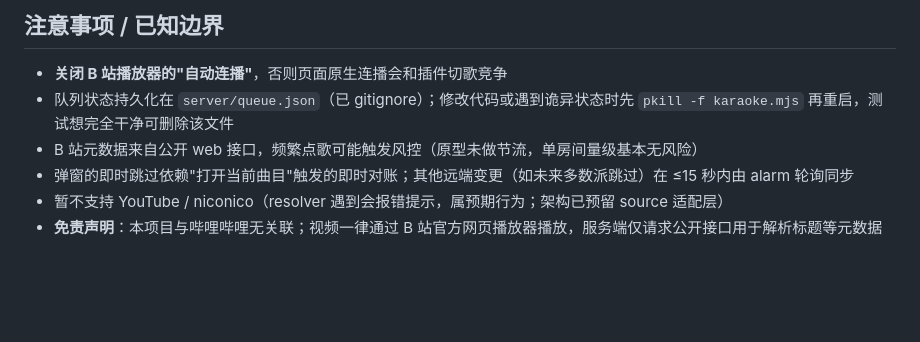
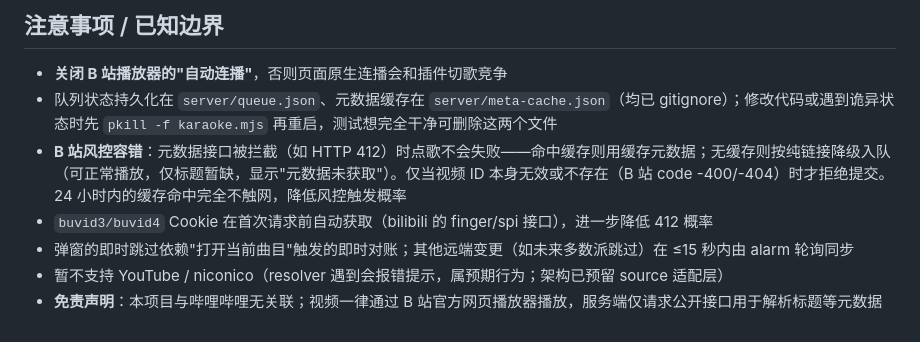
Before and after one commit to GarytheNoob/karaqueue, a Markdown page: README_zh-sc.md, the part around the change. GitHub-like rendering; blank space fills up the shorter version.

Commit message:
docs: describe risk-control tolerance and metadata cache

```diff
--- a/README_zh-sc.md
+++ b/README_zh-sc.md
@@ -70,8 +70,9 @@ node server/karaoke.mjs
 ## 注意事项 / 已知边界
 
 - **关闭 B 站播放器的"自动连播"**，否则页面原生连播会和插件切歌竞争
-- 队列状态持久化在 `server/queue.json`（已 gitignore）；修改代码或遇到诡异状态时先 `pkill -f karaoke.mjs` 再重启，测试想完全干净可删除该文件
-- B 站元数据来自公开 web 接口，频繁点歌可能触发风控（原型未做节流，单房间量级基本无风险）
+- 队列状态持久化在 `server/queue.json`、元数据缓存在 `server/meta-cache.json`（均已 gitignore）；修改代码或遇到诡异状态时先 `pkill -f karaoke.mjs` 再重启，测试想完全干净可删除这两个文件
+- **B 站风控容错**：元数据接口被拦截（如 HTTP 412）时点歌不会失败——命中缓存则用缓存元数据；无缓存则按纯链接降级入队（可正常播放，仅标题暂缺，显示"元数据未获取"）。仅当视频 ID 本身无效或不存在（B 站 code -400/-404）时才拒绝提交。24 小时内的缓存命中完全不触网，降低风控触发概率
+- `buvid3/buvid4` Cookie 在首次请求前自动获取（bilibili 的 finger/spi 接口），进一步降低 412 概率
 - 弹窗的即时跳过依赖"打开当前曲目"触发的即时对账；其他远端变更（如未来多数派跳过）在 ≤15 秒内由 alarm 轮询同步
 - 暂不支持 YouTube / niconico（resolver 遇到会报错提示，属预期行为；架构已预留 source 适配层）
 - **免责声明**：本项目与哔哩哔哩无关联；视频一律通过 B 站官方网页播放器播放，服务端仅请求公开接口用于解析标题等元数据
```
Also changed, not shown: README.md (+3 -2 lines).
